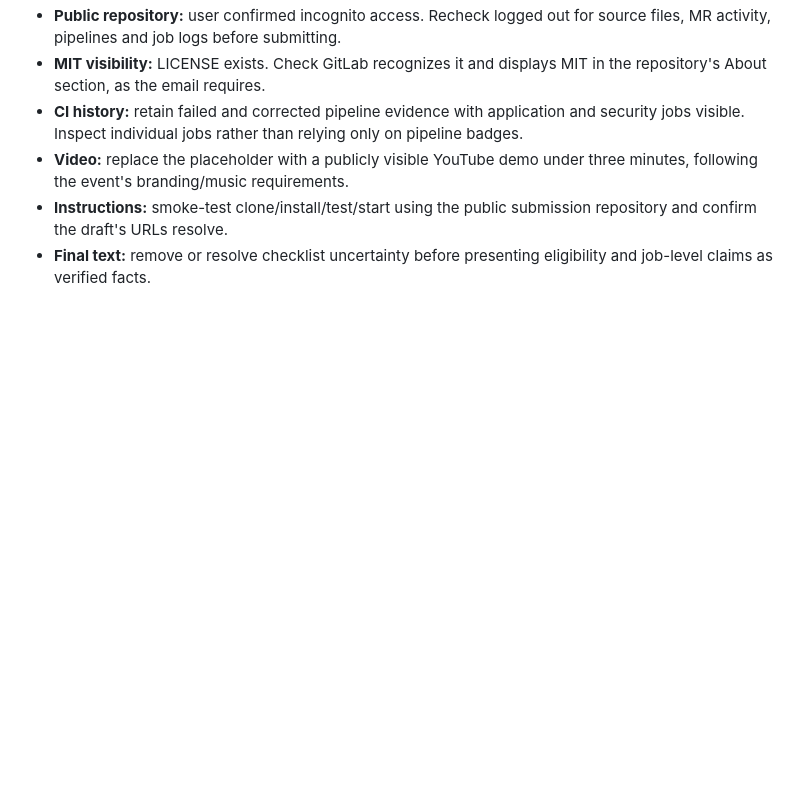
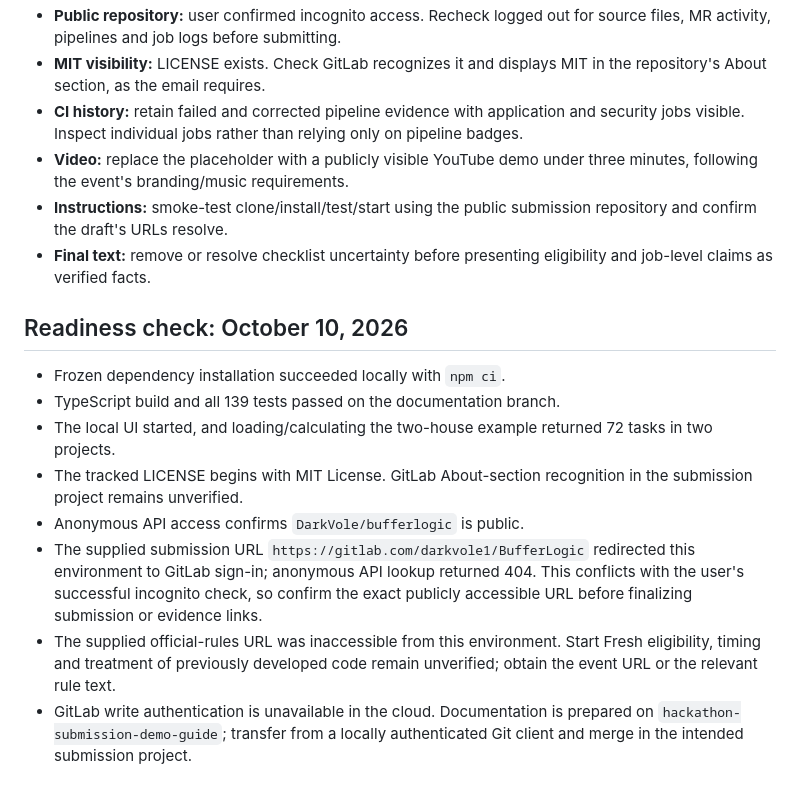
Before and after one commit to kevinakohls/bufferlogic, a Markdown page: HACKATHON_SUBMISSION.md, the part around the change. Drawn GitHub-style; blank space fills up the shorter version.

Commit message:
Record submission readiness checks and unresolved access questions

```diff
--- a/HACKATHON_SUBMISSION.md
+++ b/HACKATHON_SUBMISSION.md
@@ -131,3 +131,23 @@ features or waiting for jobs to finish.
   repository and confirm the draft's URLs resolve.
 - **Final text:** remove or resolve checklist uncertainty before presenting
   eligibility and job-level claims as verified facts.
+
+## Readiness check: October 10, 2026
+
+- Frozen dependency installation succeeded locally with `npm ci`.
+- TypeScript build and all 139 tests passed on the documentation branch.
+- The local UI started, and loading/calculating the two-house example returned
+  72 tasks in two projects.
+- The tracked LICENSE begins with MIT License. GitLab About-section recognition
+  in the submission project remains unverified.
+- Anonymous API access confirms `DarkVole/bufferlogic` is public.
+- The supplied submission URL `https://gitlab.com/darkvole1/BufferLogic` redirected
+  this environment to GitLab sign-in; anonymous API lookup returned 404. This
+  conflicts with the user's successful incognito check, so confirm the exact
+  publicly accessible URL before finalizing submission or evidence links.
+- The supplied official-rules URL was inaccessible from this environment.
+  Start Fresh eligibility, timing and treatment of previously developed code
+  remain unverified; obtain the event URL or the relevant rule text.
+- GitLab write authentication is unavailable in the cloud. Documentation is
+  prepared on `hackathon-submission-demo-guide`; transfer from a locally
+  authenticated Git client and merge in the intended submission project.
```
